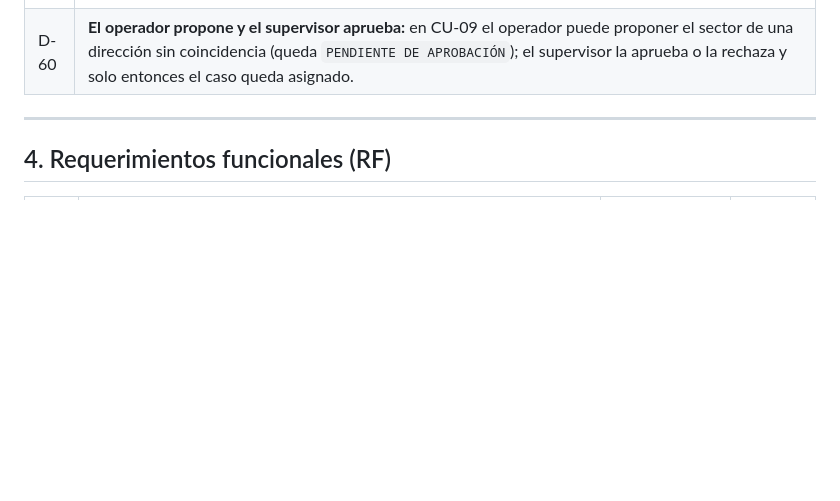
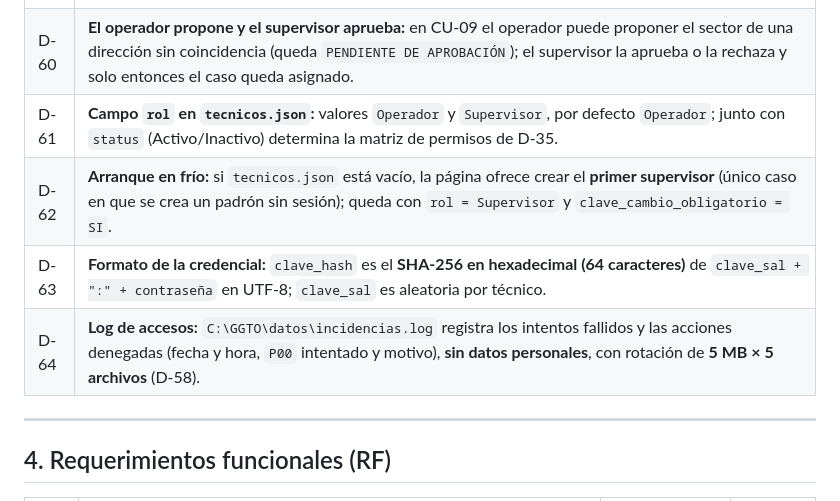
Before and after one commit to anlucorporations/GGTO, a Markdown page: RepoTecnico/requerimientos.md, the part around the change. Rendered like a GitHub page; blank space fills up the shorter version.

Commit message:
D-61 a D-64: rol, arranque en frio, formato de credencial y log de accesos

```diff
--- a/RepoTecnico/requerimientos.md
+++ b/RepoTecnico/requerimientos.md
@@ -108,6 +108,10 @@ diario y de gestión semanal, alimentándose de un archivo `.csv` que se emite a
 | D-58 | **Datos personales:** se mantiene D-36 (los CSV, los PDF de despacho y el `.xlsm` siguen versionados en los repositorios **privados**) y se documenta la finalidad y los controles en la ficha de tratamiento (`entornos_globales.md` §12). El log de la aplicación rota por tamaño: **5 MB y 5 archivos**, sin datos personales (H-N-31). |
 | D-59 | **El emisor del CSV no participa en CU-09:** se retira esa relación; es actor secundario solo de CU-08 (entrega el archivo) y la cola de direcciones sin sector la resuelve el supervisor. |
 | D-60 | **El operador propone y el supervisor aprueba:** en CU-09 el operador puede proponer el sector de una dirección sin coincidencia (queda `PENDIENTE DE APROBACIÓN`); el supervisor la aprueba o la rechaza y solo entonces el caso queda asignado. |
+| D-61 | **Campo `rol` en `tecnicos.json`:** valores `Operador` y `Supervisor`, por defecto `Operador`; junto con `status` (Activo/Inactivo) determina la matriz de permisos de D-35. |
+| D-62 | **Arranque en frío:** si `tecnicos.json` está vacío, la página ofrece crear el **primer supervisor** (único caso en que se crea un padrón sin sesión); queda con `rol = Supervisor` y `clave_cambio_obligatorio = SI`. |
+| D-63 | **Formato de la credencial:** `clave_hash` es el **SHA-256 en hexadecimal (64 caracteres)** de `clave_sal + ":" + contraseña` en UTF-8; `clave_sal` es aleatoria por técnico. |
+| D-64 | **Log de accesos:** `C:\GGTO\datos\incidencias.log` registra los intentos fallidos y las acciones denegadas (fecha y hora, `P00` intentado y motivo), **sin datos personales**, con rotación de **5 MB × 5 archivos** (D-58). |
 
 ---
 
```
Also changed, not shown: RepoTecnico/estado_proyecto.md (+5 -1 lines).
